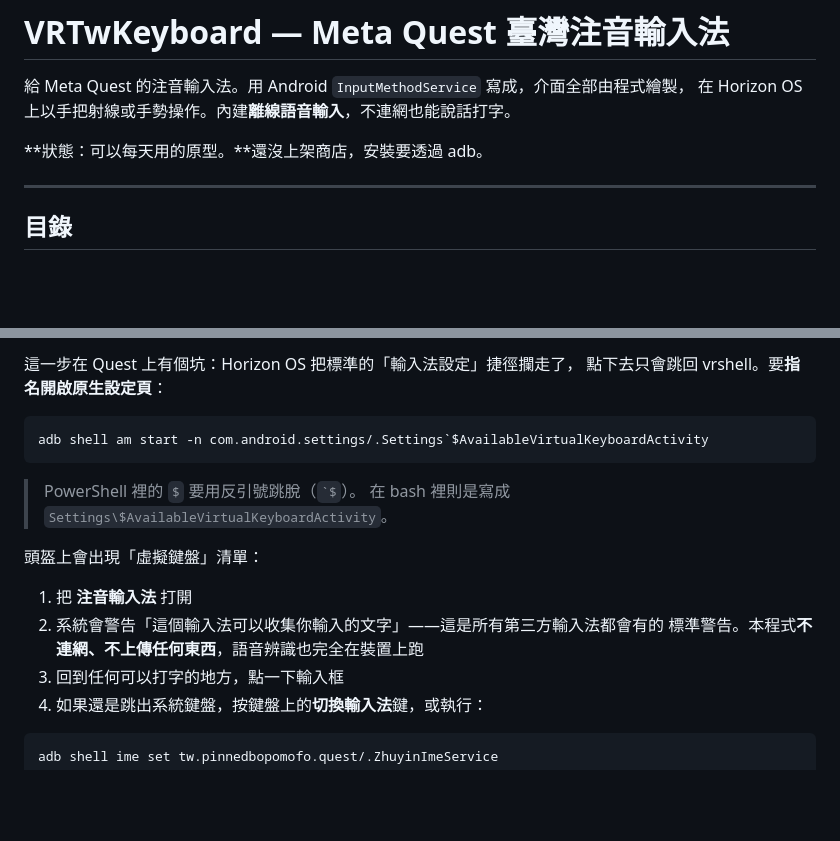
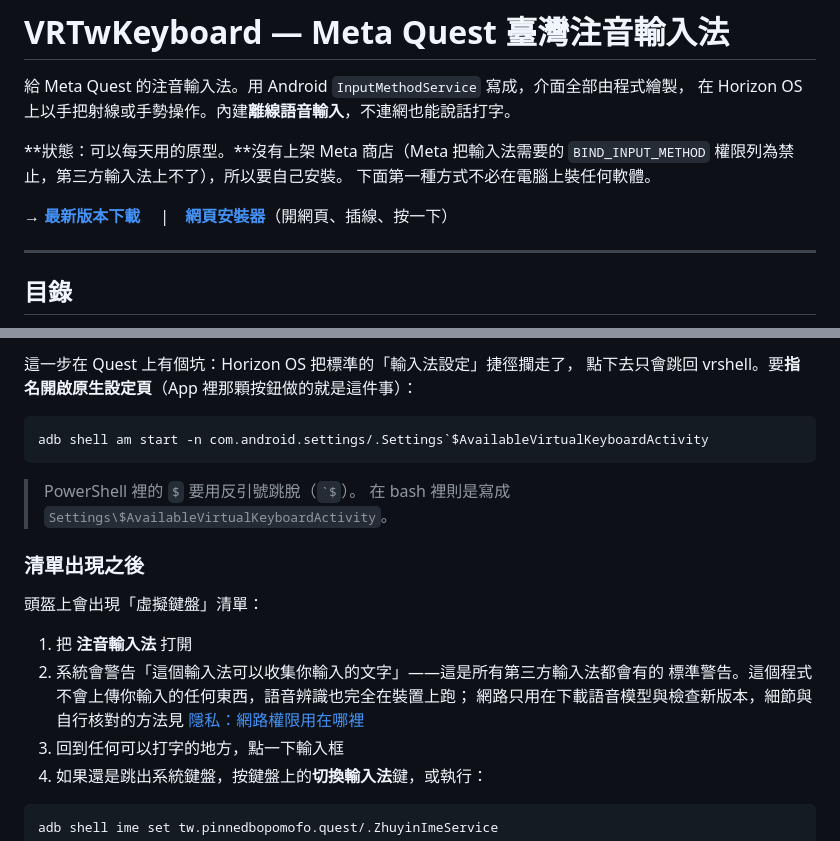
Before and after one commit to sakiwatashi/VRTwKeyboard, a Markdown page: README.md, 2 parts joined by grey strips. Rendered like a GitHub page; blank space fills up the shorter version.

````diff
--- a/README.md
+++ b/README.md
@@ -3,7 +3,12 @@
 給 Meta Quest 的注音輸入法。用 Android `InputMethodService` 寫成，介面全部由程式繪製，
 在 Horizon OS 上以手把射線或手勢操作。內建**離線語音輸入**，不連網也能說話打字。
 
-**狀態：可以每天用的原型。**還沒上架商店，安裝要透過 adb。
+**狀態：可以每天用的原型。**沒有上架 Meta 商店（Meta 把輸入法需要的
+`BIND_INPUT_METHOD` 權限列為禁止，第三方輸入法上不了），所以要自己安裝。
+下面第一種方式不必在電腦上裝任何軟體。
+
+**→ [最新版本下載](https://github.com/sakiwatashi/VRTwKeyboard/releases/latest)**
+　|　**[網頁安裝器](https://sakiwatashi.github.io/VRTwKeyboard/)**（開網頁、插線、按一下）
 
 ---
 
@@ -70,5 +123,5 @@ adb connect <頭盔的IP>:5555
 這一步在 Quest 上有個坑：Horizon OS 把標準的「輸入法設定」捷徑攔走了，
-點下去只會跳回 vrshell。要**指名開啟原生設定頁**：
+點下去只會跳回 vrshell。要**指名開啟原生設定頁**（App 裡那顆按鈕做的就是這件事）：
 
 ```powershell
 adb shell am start -n com.android.settings/.Settings`$AvailableVirtualKeyboardActivity
@@ -77,11 +130,15 @@ adb shell am start -n com.android.settings/.Settings`$AvailableVirtualKeyboardAc
 > PowerShell 裡的 `$` 要用反引號跳脫（`` `$ ``）。
 > 在 bash 裡則是寫成 `Settings\$AvailableVirtualKeyboardActivity`。
 
+### 清單出現之後
+
 頭盔上會出現「虛擬鍵盤」清單：
 
 1. 把 **注音輸入法** 打開
 2. 系統會警告「這個輸入法可以收集你輸入的文字」——這是所有第三方輸入法都會有的
-   標準警告。本程式**不連網、不上傳任何東西**，語音辨識也完全在裝置上跑
+   標準警告。這個程式不會上傳你輸入的任何東西，語音辨識也完全在裝置上跑；
+   網路只用在下載語音模型與檢查新版本，細節與自行核對的方法見
+   [隱私：網路權限用在哪裡](#隱私網路權限用在哪裡)
 3. 回到任何可以打字的地方，點一下輸入框
 4. 如果還是跳出系統鍵盤，按鍵盤上的**切換輸入法**鍵，或執行：
 
````
Also changed, not shown: other parts of README.md (+103 -25 lines).
